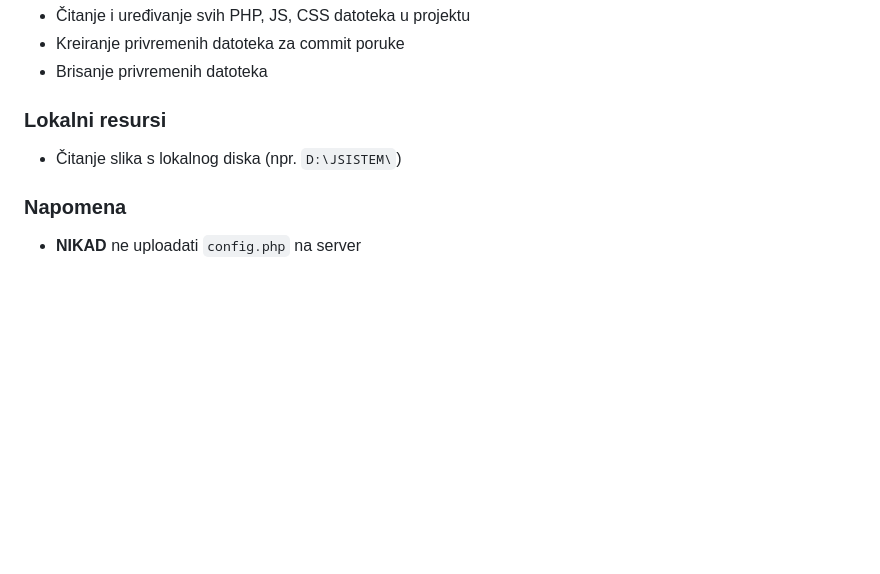
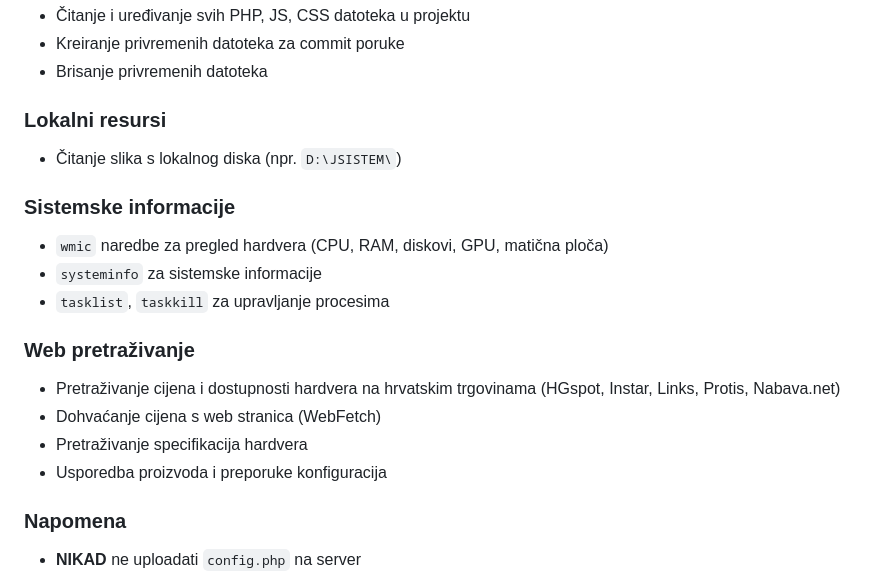
Before and after one commit to djosic56/library-management-system, a Markdown page: CLAUDE.md, the part around the change. Rendered like a GitHub page; blank space fills up the shorter version.

Commit message:
Docs: Dodana dopuštenja za sistemske info i web pretraživanje
Co-Authored-By: Claude Opus 4.5 <noreply@anthropic.com>

```diff
--- a/CLAUDE.md
+++ b/CLAUDE.md
@@ -302,6 +302,17 @@ Sljedeće operacije su odobrene i mogu se izvršavati bez dodatnog pitanja:
 ### Lokalni resursi
 - Čitanje slika s lokalnog diska (npr. `D:\JSISTEM\`)
 
+### Sistemske informacije
+- `wmic` naredbe za pregled hardvera (CPU, RAM, diskovi, GPU, matična ploča)
+- `systeminfo` za sistemske informacije
+- `tasklist`, `taskkill` za upravljanje procesima
+
+### Web pretraživanje
+- Pretraživanje cijena i dostupnosti hardvera na hrvatskim trgovinama (HGspot, Instar, Links, Protis, Nabava.net)
+- Dohvaćanje cijena s web stranica (WebFetch)
+- Pretraživanje specifikacija hardvera
+- Usporedba proizvoda i preporuke konfiguracija
+
 ### Napomena
 - **NIKAD** ne uploadati `config.php` na server
 - Za git lock probleme: `cmd //c "del /f /q .git\index.lock 2>nul & git ..."`
```
